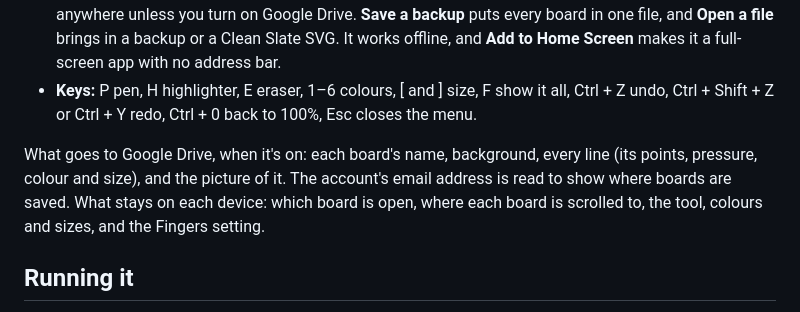
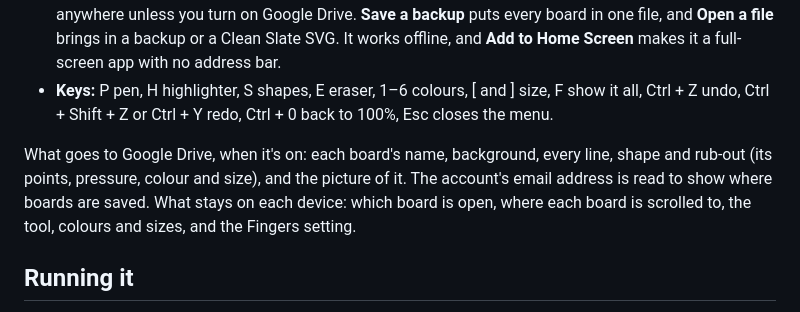
Before and after one commit to markjf99702/clean-slate, a Markdown page: README.md, the part around one of its changes. GitHub-like rendering.

```diff
--- a/README.md
+++ b/README.md
@@ -53,11 +61,11 @@ device too. There's no account, no ads and no server.
   unless you turn on Google Drive. **Save a backup** puts every board in one file, and **Open a file** brings in a
   backup or a Clean Slate SVG. It works offline, and **Add to Home Screen** makes it a full-screen app with no
   address bar.
-- **Keys:** P pen, H highlighter, E eraser, 1–6 colours, [ and ] size, F show it all, Ctrl + Z undo,
+- **Keys:** P pen, H highlighter, S shapes, E eraser, 1–6 colours, [ and ] size, F show it all, Ctrl + Z undo,
   Ctrl + Shift + Z or Ctrl + Y redo, Ctrl + 0 back to 100%, Esc closes the menu.
 
-What goes to Google Drive, when it's on: each board's name, background, every line (its points, pressure, colour and
-size), and the picture of it. The account's email address is read to show where boards are saved. What stays on each
+What goes to Google Drive, when it's on: each board's name, background, every line, shape and rub-out (its points,
+pressure, colour and size), and the picture of it. The account's email address is read to show where boards are saved. What stays on each
 device: which board is open, where each board is scrolled to, the tool, colours and sizes, and the Fingers setting.
 
 ## Running it
```
Also changed, not shown: other parts of README.md (+23 -10 lines), docs/phone-board.png, docs/phone-boards.png, docs/phone-menu.png, docs/tablet-board.png, og.png, 14 other files.
